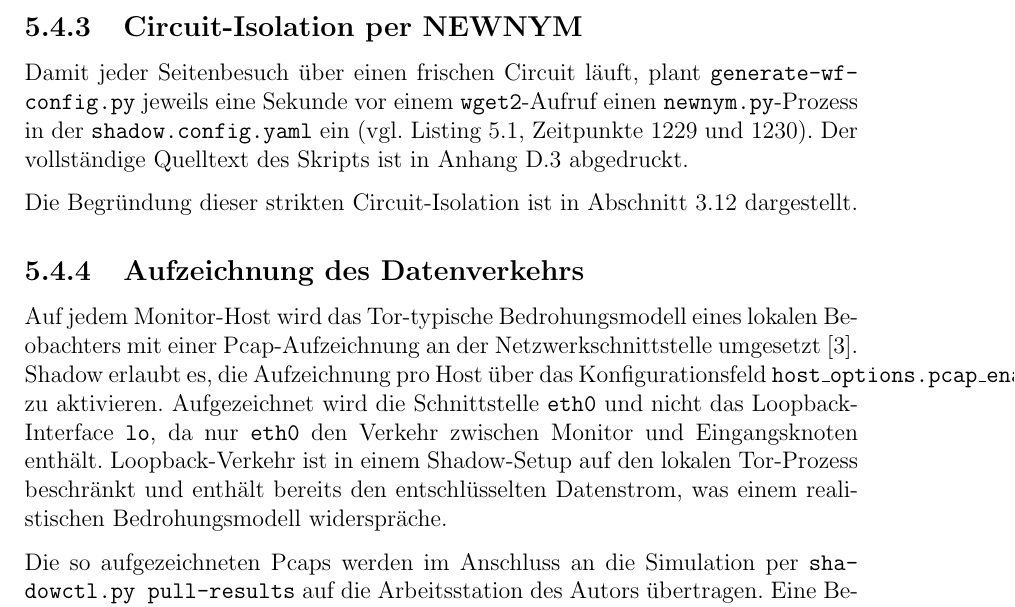
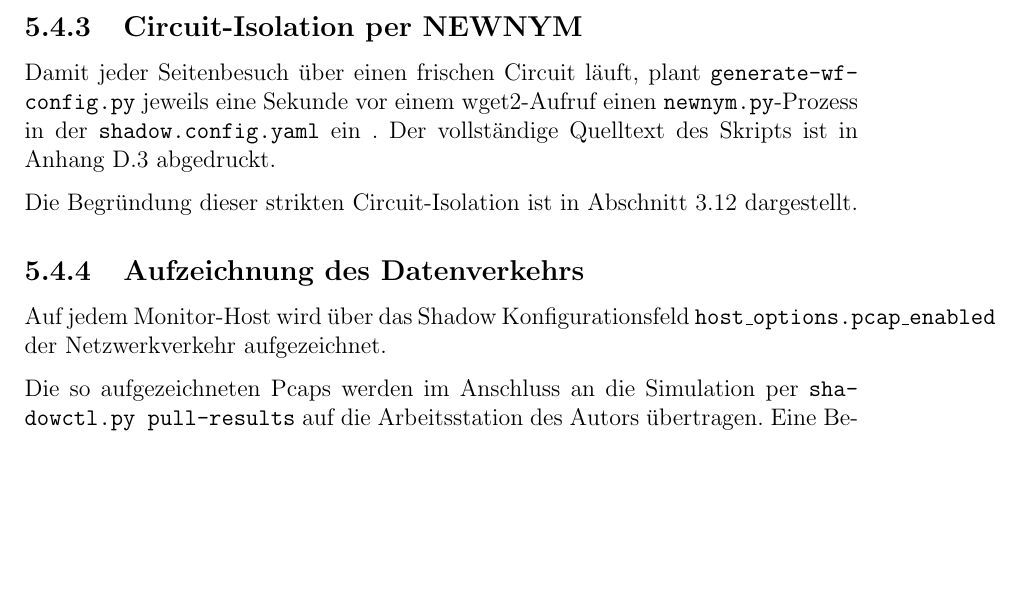
Before and after one commit to OliverStaub/BachelorThesis, a LaTeX thesis (src/thesis/hslu_thesis.tex, which reads src/thesis/chapters/05_realisierung.tex): part of page 40 of 80 before the commit and part of page 40 of 79 after it, cut so that both start at the same text, the shorter picture padded with empty space. Compiled offline with pdfLaTeX.

Commit message:
Updates from Overleaf

```diff
--- a/src/thesis/chapters/05_realisierung.tex
+++ b/src/thesis/chapters/05_realisierung.tex
@@ -220,17 +220,14 @@ Der erste Besuch beginnt nach einer Aufwärmphase von 1200~Sekunden (20~Minuten)
 \subsection{Circuit-Isolation per NEWNYM}
 \label{sec:realisierung_newnym}
 
-Damit jeder Seitenbesuch über einen frischen Circuit läuft, plant \texttt{generate-wf-config.py} jeweils eine Sekunde vor einem \texttt{wget2}-Aufruf einen \texttt{newnym.py}-Prozess in der \texttt{shadow.config.yaml} ein (vgl.\ Listing~\ref{lst:shadow_monitor}, Zeitpunkte 1229 und 1230).
+Damit jeder Seitenbesuch über einen frischen Circuit läuft, plant \texttt{generate-wf-config.py} jeweils eine Sekunde vor einem wget2-Aufruf einen \texttt{newnym.py}-Prozess in der \texttt{shadow.config.yaml} ein .
 Der vollständige Quelltext des Skripts ist in Anhang~\ref{app:listing_newnym} abgedruckt.
 
 Die Begründung dieser strikten Circuit-Isolation ist in Abschnitt~\ref{sec:konzepte_newnym} dargestellt.
 
 \subsection{Aufzeichnung des Datenverkehrs}
 
-Auf jedem Monitor-Host wird das Tor-typische Bedrohungsmodell eines lokalen Beobachters mit einer Pcap-Aufzeichnung an der Netzwerkschnittstelle umgesetzt~\cite{jansen2023data}.
-Shadow erlaubt es, die Aufzeichnung pro Host über das Konfigurationsfeld \texttt{host\_options.pcap\_enabled} zu aktivieren.
-Aufgezeichnet wird die Schnittstelle \texttt{eth0} und nicht das Loopback-Interface \texttt{lo}, da nur \texttt{eth0} den Verkehr zwischen Monitor und Eingangsknoten enthält.
-Loopback-Verkehr ist in einem Shadow-Setup auf den lokalen \gls{tor}-Prozess beschränkt und enthält bereits den entschlüsselten Datenstrom, was einem realistischen Bedrohungsmodell widerspräche.
+Auf jedem Monitor-Host wird über das Shadow Konfigurationsfeld \texttt{host\_options.pcap\_enabled} der Netzwerkverkehr aufgezeichnet.
 
 Die so aufgezeichneten Pcaps werden im Anschluss an die Simulation per \texttt{shadowctl.py pull-results} auf die Arbeitsstation des Autors übertragen.
 Eine Besonderheit der Shadow-Pcaps ist, dass sie den Linktyp \texttt{101} (Raw IP) anstelle des sonst üblichen \texttt{Ethernet} verwenden.
```
